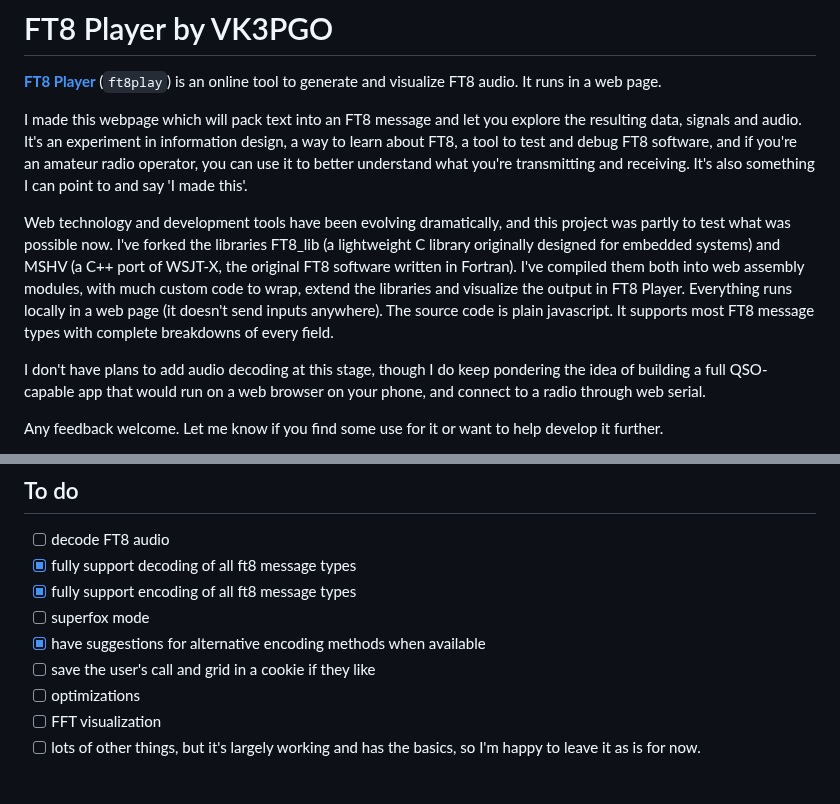
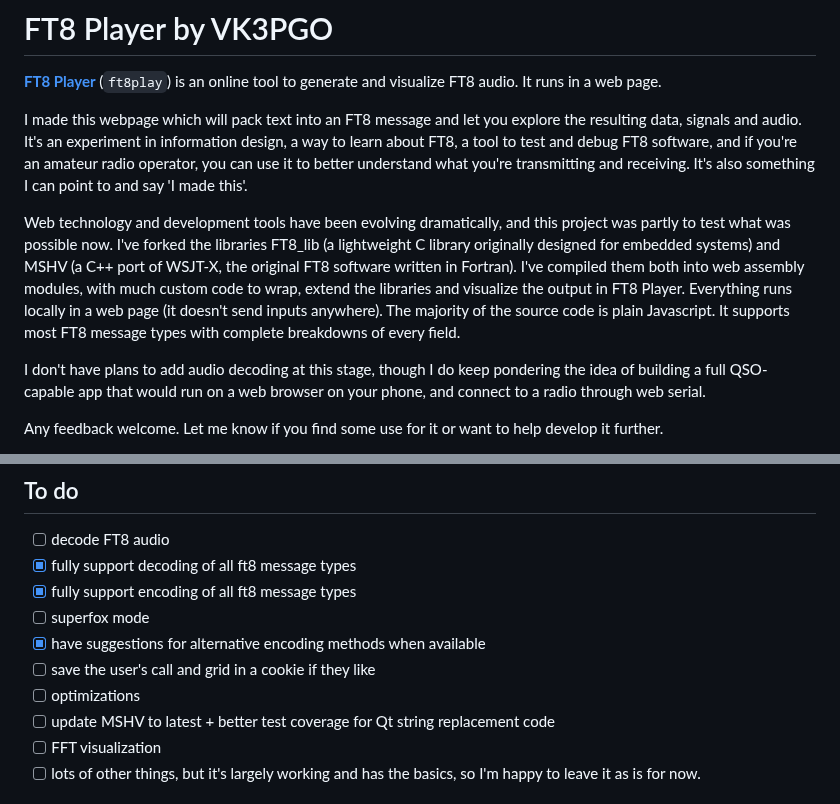
Before and after one commit to pengowray/ft8play, a Markdown page: README.md, 2 parts joined by grey strips. GitHub-like rendering.

```diff
--- a/README.md
+++ b/README.md
@@ -4,7 +4,7 @@
 
 I made this webpage which will pack text into an FT8 message and let you explore the resulting data, signals and audio. It's an experiment in information design, a way to learn about FT8, a tool to test and debug FT8 software, and if you're an amateur radio operator, you can use it to better understand what you're transmitting and receiving. It's also something I can point to and say 'I made this'.
 
-Web technology and development tools have been evolving dramatically, and this project was partly to test what was possible now. I've forked the libraries FT8_lib (a lightweight C library originally designed for embedded systems) and MSHV (a C++ port of WSJT-X, the original FT8 software written in Fortran). I've compiled them both into web assembly modules, with much custom code to wrap, extend the libraries and visualize the output in FT8 Player. Everything runs locally in a web page (it doesn't send inputs anywhere). The source code is plain javascript. It supports most FT8 message types with complete breakdowns of every field.
+Web technology and development tools have been evolving dramatically, and this project was partly to test what was possible now. I've forked the libraries FT8_lib (a lightweight C library originally designed for embedded systems) and MSHV (a C++ port of WSJT-X, the original FT8 software written in Fortran). I've compiled them both into web assembly modules, with much custom code to wrap, extend the libraries and visualize the output in FT8 Player. Everything runs locally in a web page (it doesn't send inputs anywhere). The majority of the source code is plain Javascript. It supports most FT8 message types with complete breakdowns of every field.
 
 I don't have plans to add audio decoding at this stage, though I do keep pondering the idea of building a full QSO-capable app that would run on a web browser on your phone, and connect to a radio through web serial.
 
@@ -70,6 +70,7 @@ Payload/symbol input formats: (for debugging or advanced uses)
 - [X] have suggestions for alternative encoding methods when available
 - [ ] save the user's call and grid in a cookie if they like
 - [ ] optimizations
+- [ ] update MSHV to latest + better test coverage for Qt string replacement code
 - [ ] FFT visualization
 - [ ] lots of other things, but it's largely working and has the basics, so I'm happy to leave it as is for now.
 
```
